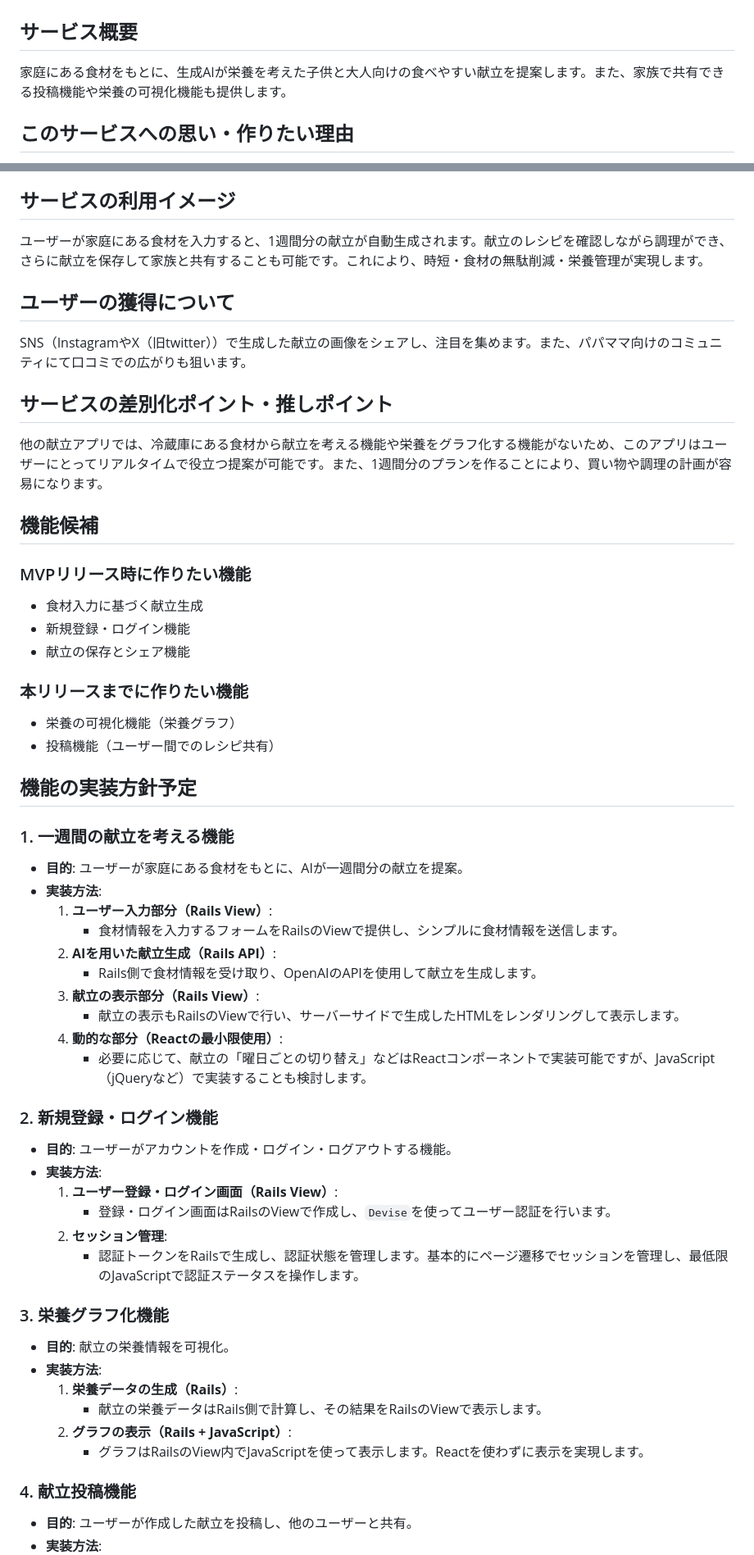
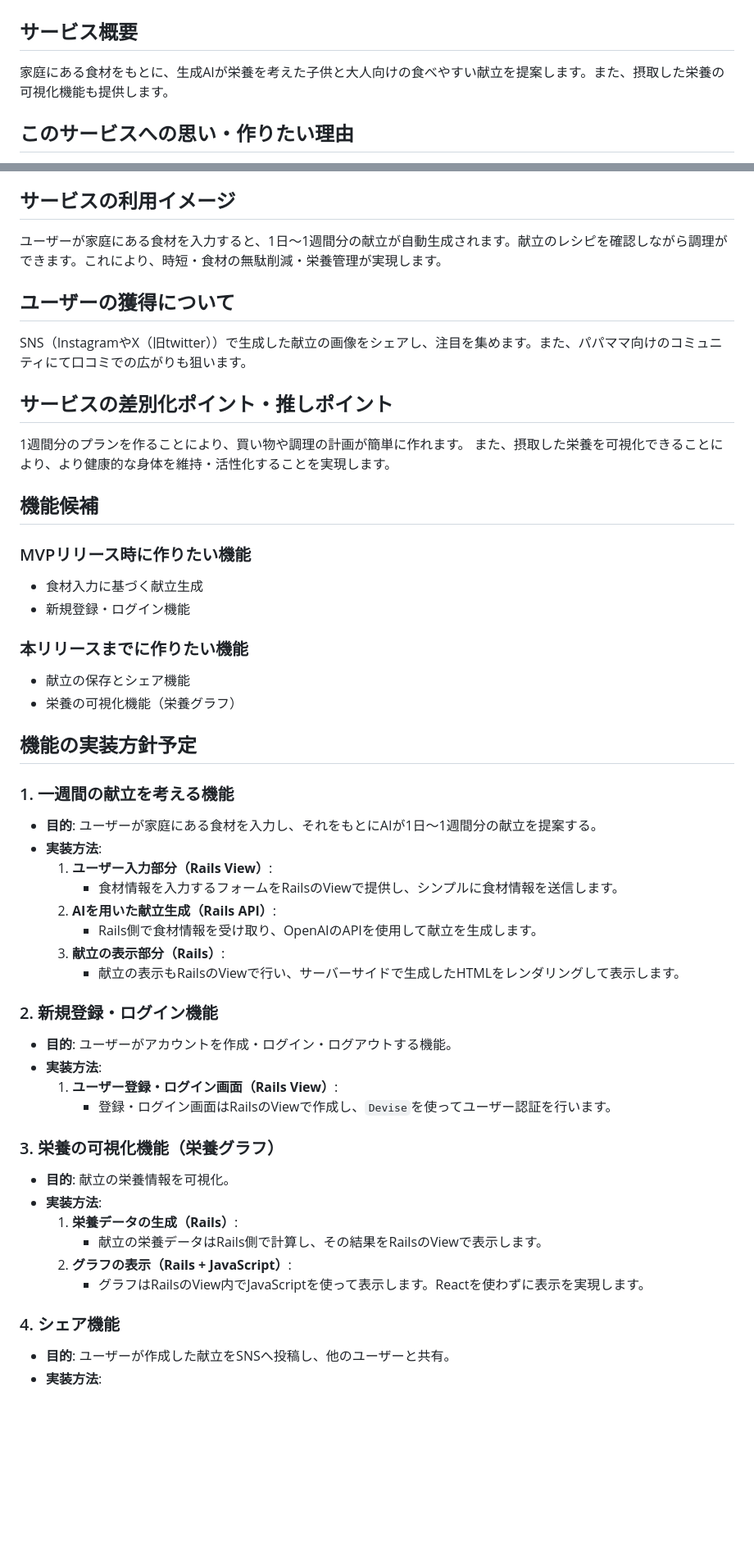
Before and after one commit to hataboon/pakuraku_app, a Markdown page: README.md, 2 parts joined by grey strips. Shown at 82% size. Rendered like a GitHub page; blank space fills up the shorter version.

```diff
--- a/README.md
+++ b/README.md
@@ -2,7 +2,7 @@
 # 家庭用献立提案サービス
 
 ## サービス概要
-家庭にある食材をもとに、生成AIが栄養を考えた子供と大人向けの食べやすい献立を提案します。また、家族で共有できる投稿機能や栄養の可視化機能も提供します。
+家庭にある食材をもとに、生成AIが栄養を考えた子供と大人向けの食べやすい献立を提案します。また、摂取した栄養の可視化機能も提供します。
 
 ## このサービスへの思い・作りたい理由
 毎日の献立を考えるのは忙しい中で大きな負担です。特に、家族の栄養バランスや子供の好みにも配慮しながら献立を決めるのは難しく、頻繁に悩みます。このアプリがあれば、忙しい家庭の献立作りがもっと簡単で健康的になると思いました。
@@ -11,48 +11,44 @@
 主婦・共働きの家庭・料理初心者など、忙しい中で毎日料理をする方や家族の健康に配慮したい方をターゲットにしています。
 
 ## サービスの利用イメージ
-ユーザーが家庭にある食材を入力すると、1週間分の献立が自動生成されます。献立のレシピを確認しながら調理ができ、さらに献立を保存して家族と共有することも可能です。これにより、時短・食材の無駄削減・栄養管理が実現します。
+ユーザーが家庭にある食材を入力すると、1日～1週間分の献立が自動生成されます。献立のレシピを確認しながら調理ができます。これにより、時短・食材の無駄削減・栄養管理が実現します。
 
 ## ユーザーの獲得について
 SNS（InstagramやX（旧twitter））で生成した献立の画像をシェアし、注目を集めます。また、パパママ向けのコミュニティにて口コミでの広がりも狙います。
 
 ## サービスの差別化ポイント・推しポイント
-他の献立アプリでは、冷蔵庫にある食材から献立を考える機能や栄養をグラフ化する機能がないため、このアプリはユーザーにとってリアルタイムで役立つ提案が可能です。また、1週間分のプランを作ることにより、買い物や調理の計画が容易になります。
+1週間分のプランを作ることにより、買い物や調理の計画が簡単に作れます。
+また、摂取した栄養を可視化できることにより、より健康的な身体を維持・活性化することを実現します。
 
 ## 機能候補
 
 ### MVPリリース時に作りたい機能
 - 食材入力に基づく献立生成
 - 新規登録・ログイン機能
-- 献立の保存とシェア機能
 
 ### 本リリースまでに作りたい機能
+- 献立の保存とシェア機能
 - 栄養の可視化機能（栄養グラフ）
-- 投稿機能（ユーザー間でのレシピ共有）
 
 ## 機能の実装方針予定
 
 ### 1. 一週間の献立を考える機能
-- **目的**: ユーザーが家庭にある食材をもとに、AIが一週間分の献立を提案。
+- **目的**: ユーザーが家庭にある食材を入力し、それをもとにAIが1日〜1週間分の献立を提案する。
 - **実装方法**:
   1. **ユーザー入力部分（Rails View）**:
      - 食材情報を入力するフォームをRailsのViewで提供し、シンプルに食材情報を送信します。
   2. **AIを用いた献立生成（Rails API）**:
      - Rails側で食材情報を受け取り、OpenAIのAPIを使用して献立を生成します。
-  3. **献立の表示部分（Rails View）**:
+  3. **献立の表示部分（Rails）**:
      - 献立の表示もRailsのViewで行い、サーバーサイドで生成したHTMLをレンダリングして表示します。
-  4. **動的な部分（Reactの最小限使用）**:
-     - 必要に応じて、献立の「曜日ごとの切り替え」などはReactコンポーネントで実装可能ですが、JavaScript（jQueryなど）で実装することも検討します。
 
 ### 2. 新規登録・ログイン機能
 - **目的**: ユーザーがアカウントを作成・ログイン・ログアウトする機能。
 - **実装方法**:
   1. **ユーザー登録・ログイン画面（Rails View）**:
      - 登録・ログイン画面はRailsのViewで作成し、`Devise`を使ってユーザー認証を行います。
-  2. **セッション管理**:
-     - 認証トークンをRailsで生成し、認証状態を管理します。基本的にページ遷移でセッションを管理し、最低限のJavaScriptで認証ステータスを操作します。
 
-### 3. 栄養グラフ化機能
+### 3. 栄養の可視化機能（栄養グラフ）
 - **目的**: 献立の栄養情報を可視化。
 - **実装方法**:
   1. **栄養データの生成（Rails）**:
@@ -60,6 +56,6 @@ SNS（InstagramやX（旧twitter））で生成した献立の画像をシェア
   2. **グラフの表示（Rails + JavaScript）**:
      - グラフはRailsのView内でJavaScriptを使って表示します。Reactを使わずに表示を実現します。
 
-### 4. 献立投稿機能
-- **目的**: ユーザーが作成した献立を投稿し、他のユーザーと共有。
+### 4. シェア機能
+- **目的**: ユーザーが作成した献立をSNSへ投稿し、他のユーザーと共有。
 - **実装方法**:
```
Also changed, not shown: other parts of README.md (+2 -20 lines).
